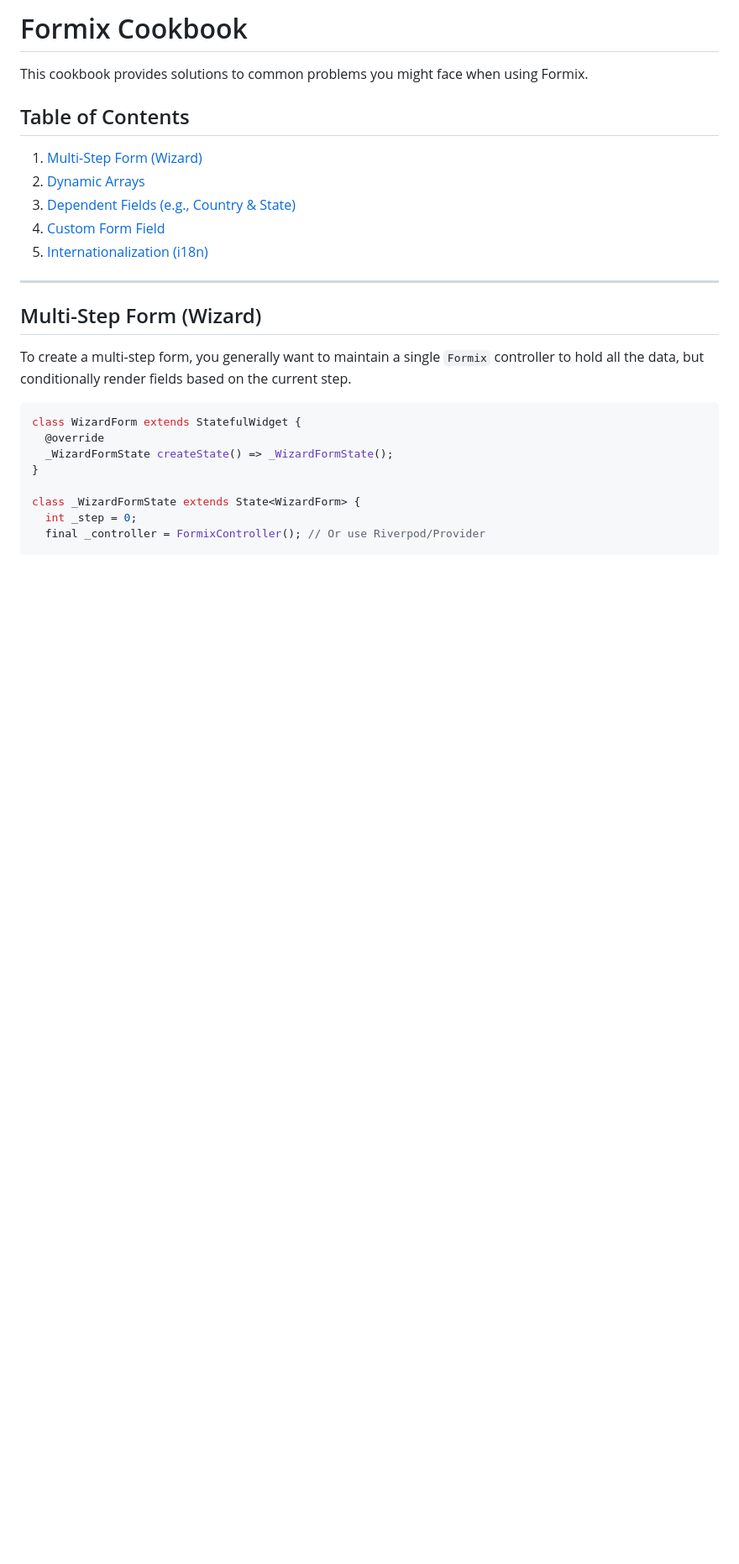
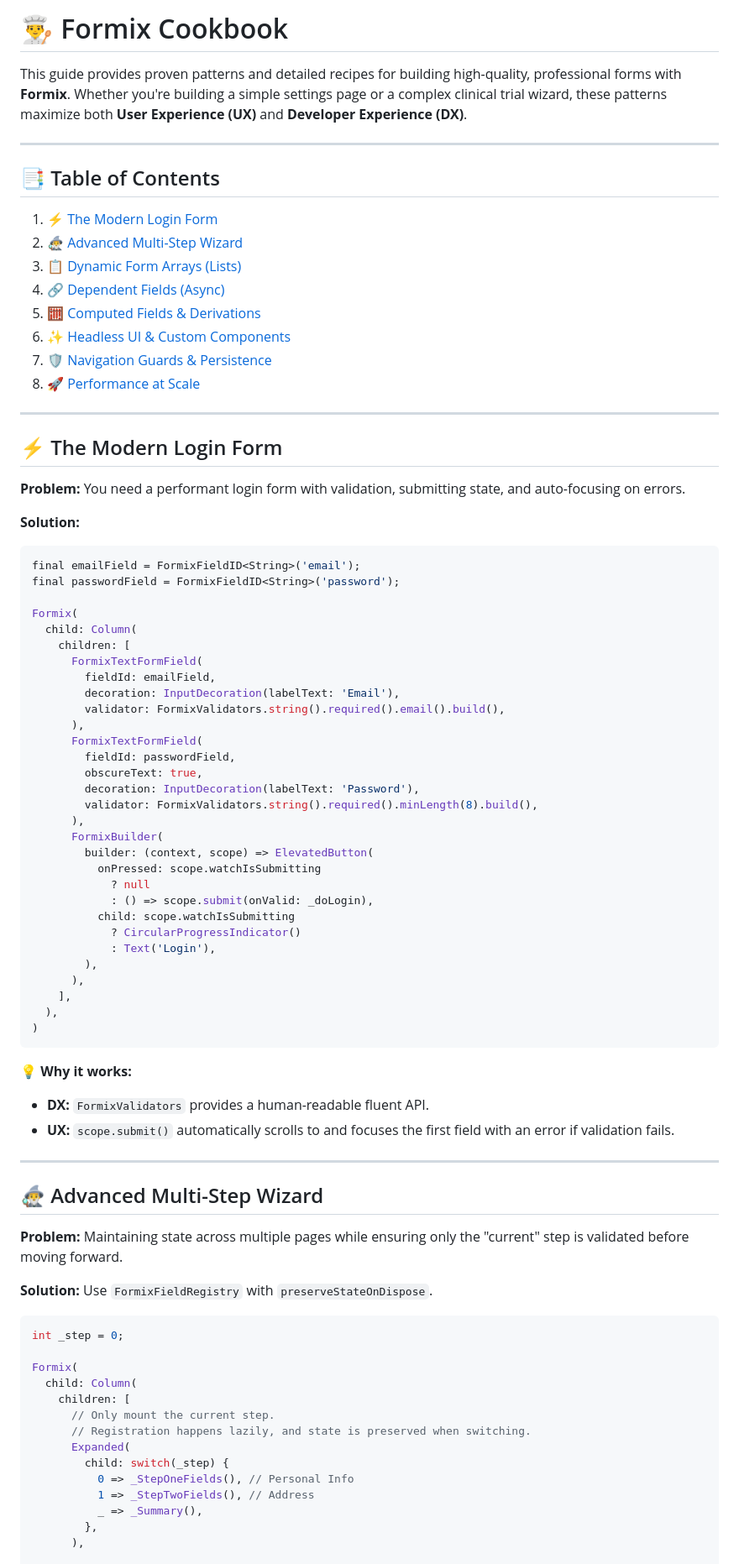
Before and after one commit to Shreemanarjun/better_form, a Markdown page: doc/COOKBOOK.md, the part around one of its changes. Shown at 84% size. GitHub-like rendering; blank space fills up the shorter version.

Commit message:
docs: Rewrite Formix cookbook with updated patterns and advanced examples for modern Formix usage.

````diff
--- a/doc/COOKBOOK.md
+++ b/doc/COOKBOOK.md
@@ -1,27 +1,81 @@
-# Formix Cookbook
+# 👨‍🍳 Formix Cookbook
 
-This cookbook provides solutions to common problems you might face when using Formix.
-
-## Table of Contents
-1. [Multi-Step Form (Wizard)](#multi-step-form-wizard)
-2. [Dynamic Arrays](#dynamic-arrays)
-3. [Dependent Fields (e.g., Country & State)](#dependent-fields)
-4. [Custom Form Field](#custom-form-field)
-5. [Internationalization (i18n)](#internationalization-i18n)
+This guide provides proven patterns and detailed recipes for building high-quality, professional forms with **Formix**. Whether you're building a simple settings page or a complex clinical trial wizard, these patterns maximize both **User Experience (UX)** and **Developer Experience (DX)**.
 
 ---
 
-## Multi-Step Form (Wizard)
+## 📑 Table of Contents
+1. [⚡ The Modern Login Form](#-the-modern-login-form)
+2. [🧙‍♂️ Advanced Multi-Step Wizard](#-advanced-multi-step-wizard)
+3. [📋 Dynamic Form Arrays (Lists)](#-dynamic-form-arrays-lists)
+4. [🔗 Dependent Fields (Async)](#-dependent-fields-async)
+5. [🧮 Computed Fields & Derivations](#-computed-fields--derivations)
+6. [✨ Headless UI & Custom Components](#-headless-ui--custom-components)
+7. [🛡️ Navigation Guards & Persistence](#-navigation-guards--persistence)
+8. [🚀 Performance at Scale](#-performance-at-scale)
 
-To create a multi-step form, you generally want to maintain a single `Formix` controller to hold all the data, but conditionally render fields based on the current step.
+---
+
+## ⚡ The Modern Login Form
+**Problem:** You need a performant login form with validation, submitting state, and auto-focusing on errors.
+
+**Solution:**
+```dart
+final emailField = FormixFieldID<String>('email');
+final passwordField = FormixFieldID<String>('password');
+
+Formix(
+  child: Column(
+    children: [
+      FormixTextFormField(
+        fieldId: emailField,
+        decoration: InputDecoration(labelText: 'Email'),
+        validator: FormixValidators.string().required().email().build(),
+      ),
+      FormixTextFormField(
+        fieldId: passwordField,
+        obscureText: true,
+        decoration: InputDecoration(labelText: 'Password'),
+        validator: FormixValidators.string().required().minLength(8).build(),
+      ),
+      FormixBuilder(
+        builder: (context, scope) => ElevatedButton(
+          onPressed: scope.watchIsSubmitting
+            ? null
+            : () => scope.submit(onValid: _doLogin),
+          child: scope.watchIsSubmitting
+            ? CircularProgressIndicator()
+            : Text('Login'),
+        ),
+      ),
+    ],
+  ),
+)
+```
+**💡 Why it works:**
+- **DX:** `FormixValidators` provides a human-readable fluent API.
+- **UX:** `scope.submit()` automatically scrolls to and focuses the first field with an error if validation fails.
+
+---
+
+## 🧙‍♂️ Advanced Multi-Step Wizard
+**Problem:** Maintaining state across multiple pages while ensuring only the "current" step is validated before moving forward.
+
+**Solution:** Use `FormixFieldRegistry` with `preserveStateOnDispose`.
 
 ```dart
-class WizardForm extends StatefulWidget {
-  @override
-  _WizardFormState createState() => _WizardFormState();
-}
+int _step = 0;
 
-class _WizardFormState extends State<WizardForm> {
-  int _step = 0;
-  final _controller = FormixController(); // Or use Riverpod/Provider
+Formix(
+  child: Column(
+    children: [
+      // Only mount the current step.
+      // Registration happens lazily, and state is preserved when switching.
+      Expanded(
+        child: switch(_step) {
+          0 => _StepOneFields(), // Personal Info
+          1 => _StepTwoFields(), // Address
+          _ => _Summary(),
+        },
+      ),
 
````
Also changed, not shown: other parts of doc/COOKBOOK.md (+141 -133 lines).
